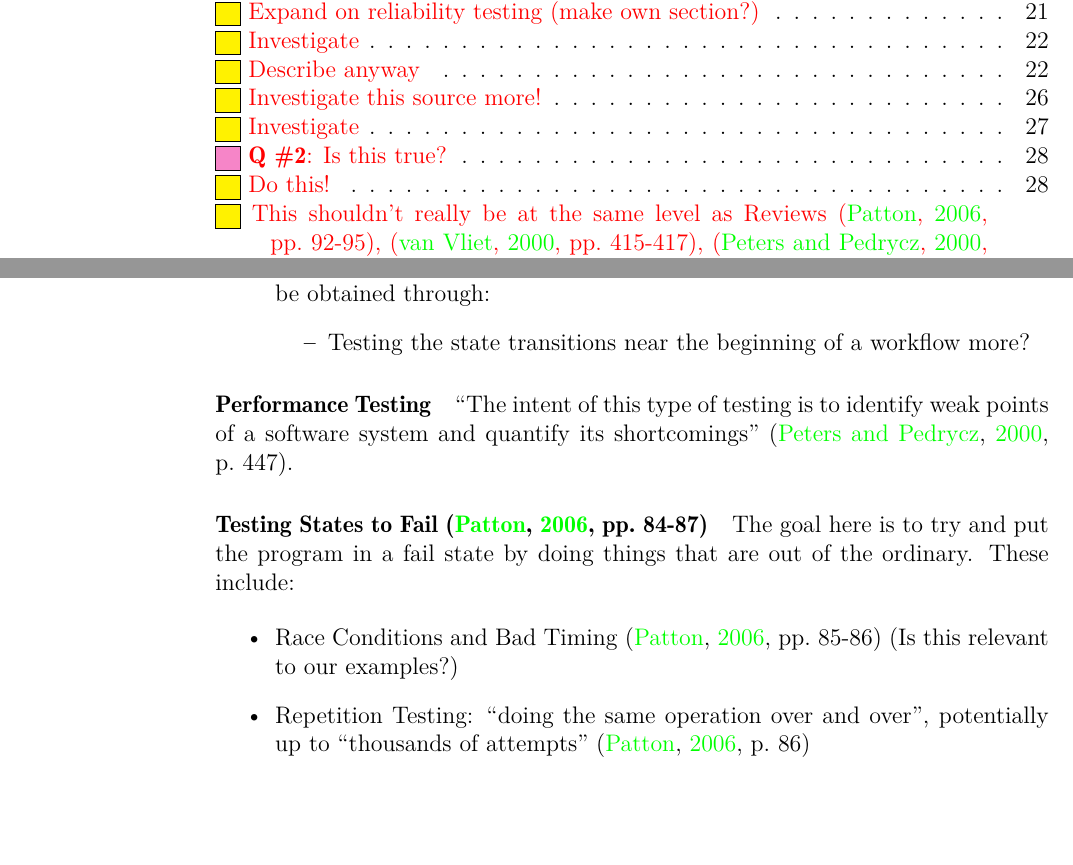
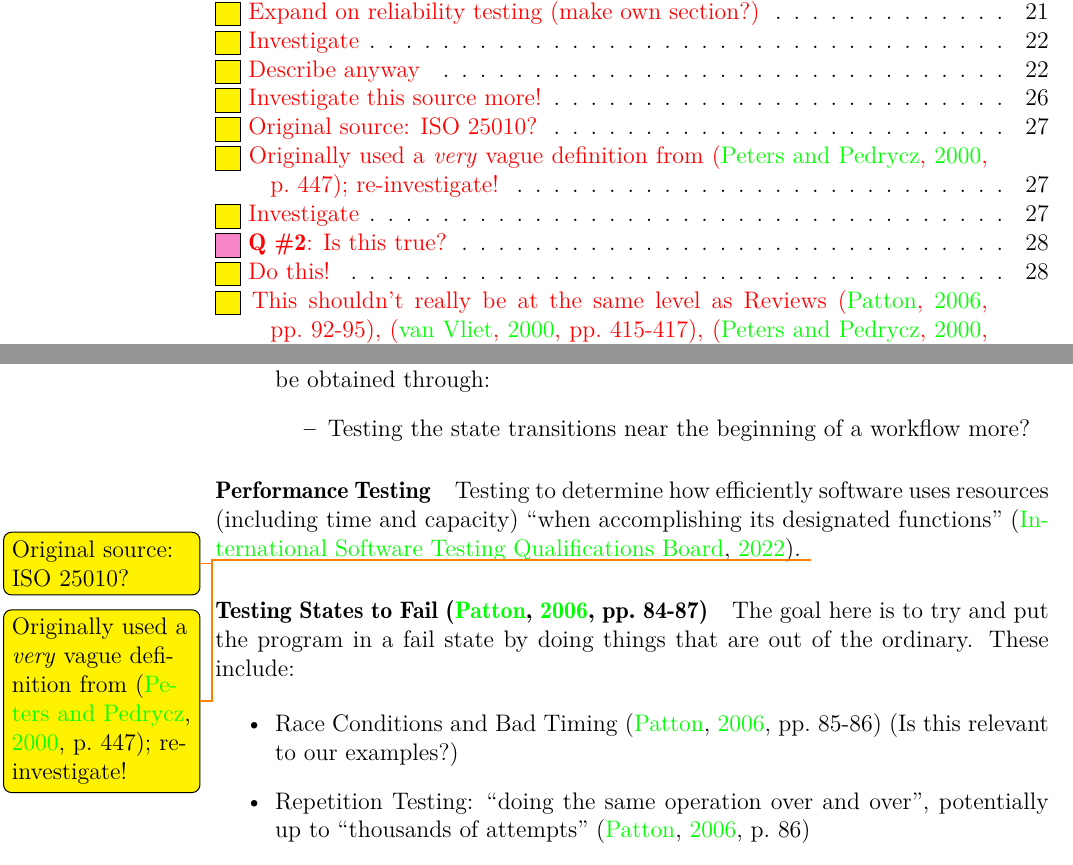
Before and after one commit to samm82/TestingTesting, a LaTeX thesis (notes.tex, which reads chapters/03_notes.tex): two parts of pages 1 and 35 of 51, joined at a grey line, cut so that both start at the same text, the shorter picture padded with empty space. The pictures show the PDF file notes.pdf that the author committed with the source.

Commit message:
Added an actual definition of performance testing; clarify some entries

```diff
--- a/chapters/03_notes.tex
+++ b/chapters/03_notes.tex
@@ -1372,8 +1372,15 @@ For all of these tests, the values of the state variables should be verified
 
 \paragraph{Performance Testing}
 
-``The intent of this type of testing is to identify weak points of a software
-system and quantify its shortcomings'' \citep[p.~447]{peters_software_2000}.
+Testing to determine how efficiently software uses resources (including time
+and capacity) ``when accomplishing its designated functions''
+\citep{istqb_glossary}. \todo{Original source: ISO 25010?}
+
+% ``The intent of this type of testing is to identify weak points of a software
+% system and quantify its shortcomings'' \citep[p.~447]{peters_software_2000}.
+
+\todo{Originally used a \emph{very} vague definition from
+\citep[p.~447]{peters_software_2000}; re-investigate!}
 
 \paragraph{Testing States to Fail \citep[pp.~84-87]{patton_software_2006}}
 
```
Also changed, not shown: Testing Glossary.csv (+2 -2 lines), notes.pdf, thesis.pdf.
